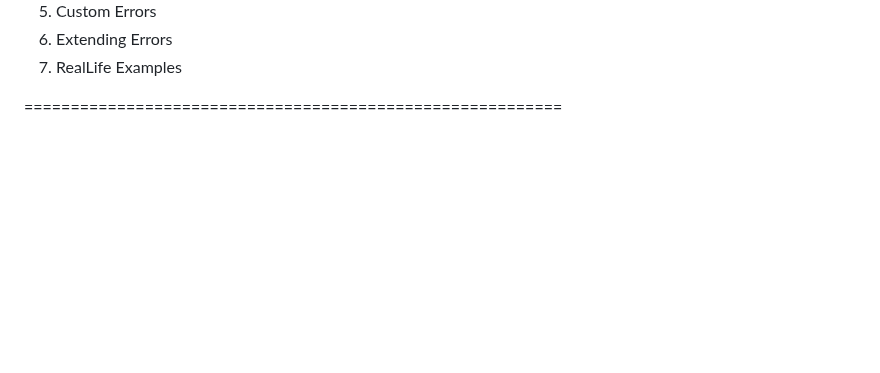
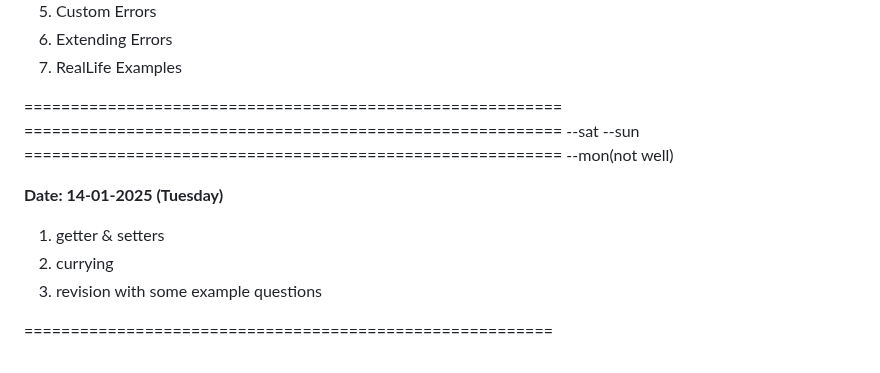
Before and after one commit to PreuSharma/BridgeLabz_Preu_1061, a Markdown page: README.md, the part around the change. Drawn GitHub-style; blank space fills up the shorter version.

Commit message:
[Preu] Refactor: updated readme.md with 14-01-2025

```diff
--- a/README.md
+++ b/README.md
@@ -246,3 +246,12 @@ __Date: 10-01-2025 (Friday)__
 7. RealLife Examples
 
 ==========================================================
+========================================================== --sat --sun
+========================================================== --mon(not well)
+
+__Date: 14-01-2025 (Tuesday)__
+1. getter & setters
+2. currying
+3. revision with some example questions
+
+=========================================================
```
